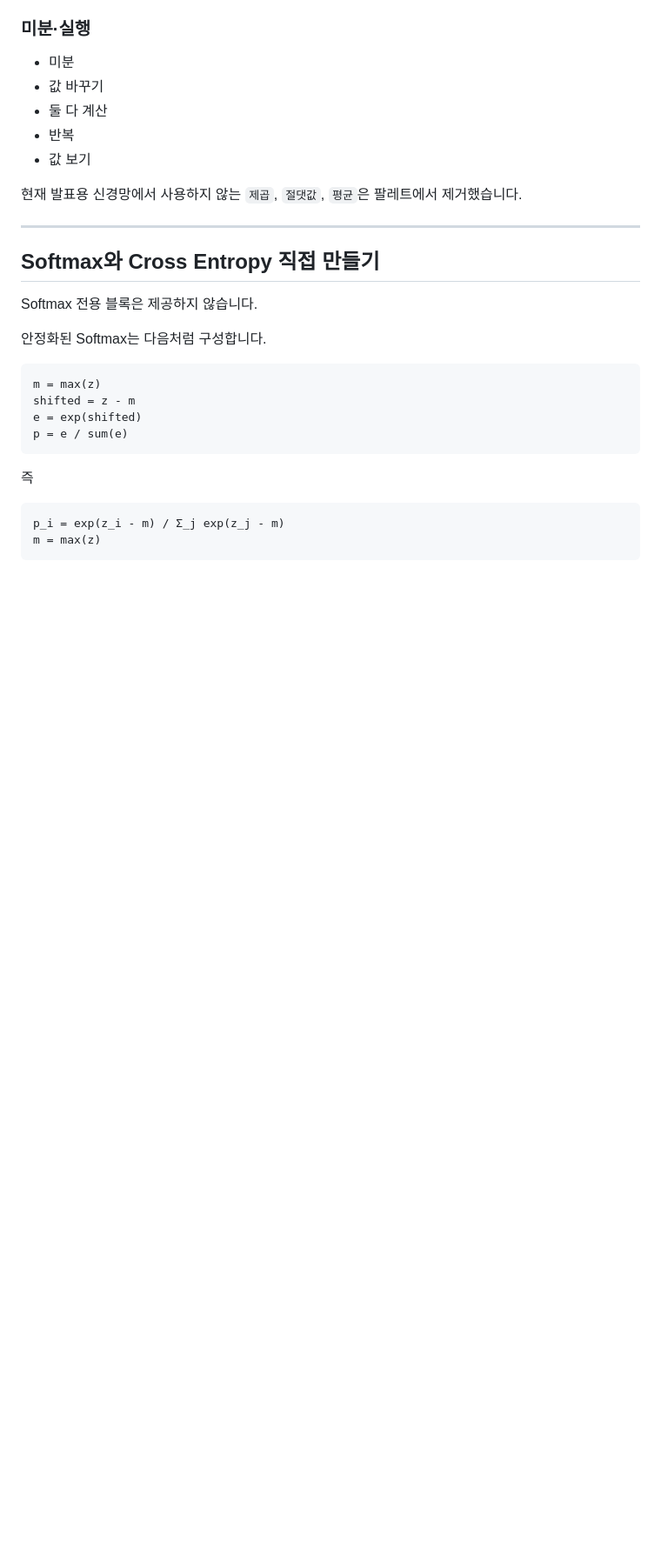
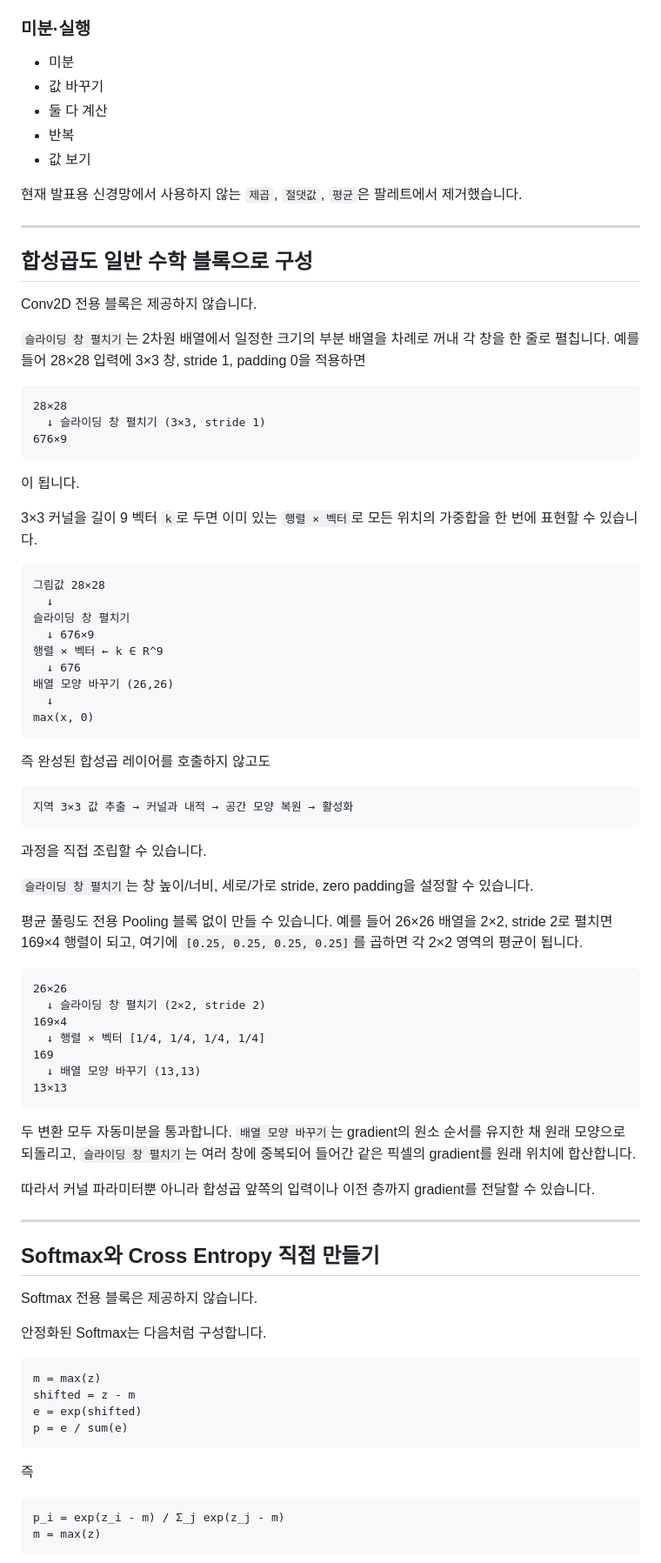
Before and after one commit to simsy0924/Machine_learning_math_project, a Markdown page: README.md, the part around one of its changes. Shown at 87% size. GitHub-like rendering; blank space fills up the shorter version.

Commit message:
Document spatial math blocks and CNN construction

````diff
--- a/README.md
+++ b/README.md
@@ -126,6 +128,62 @@ G ← 0
 - 값 보기
 
 현재 발표용 신경망에서 사용하지 않는 `제곱`, `절댓값`, `평균`은 팔레트에서 제거했습니다.
+
+---
+
+## 합성곱도 일반 수학 블록으로 구성
+
+Conv2D 전용 블록은 제공하지 않습니다.
+
+`슬라이딩 창 펼치기`는 2차원 배열에서 일정한 크기의 부분 배열을 차례로 꺼내 각 창을 한 줄로 펼칩니다. 예를 들어 28×28 입력에 3×3 창, stride 1, padding 0을 적용하면
+
+```text
+28×28
+  ↓ 슬라이딩 창 펼치기 (3×3, stride 1)
+676×9
+```
+
+이 됩니다.
+
+3×3 커널을 길이 9 벡터 `k`로 두면 이미 있는 `행렬 × 벡터`로 모든 위치의 가중합을 한 번에 표현할 수 있습니다.
+
+```text
+그림값 28×28
+  ↓
+슬라이딩 창 펼치기
+  ↓ 676×9
+행렬 × 벡터 ← k ∈ R^9
+  ↓ 676
+배열 모양 바꾸기 (26,26)
+  ↓
+max(x, 0)
+```
+
+즉 완성된 합성곱 레이어를 호출하지 않고도
+
+```text
+지역 3×3 값 추출 → 커널과 내적 → 공간 모양 복원 → 활성화
+```
+
+과정을 직접 조립할 수 있습니다.
+
+`슬라이딩 창 펼치기`는 창 높이/너비, 세로/가로 stride, zero padding을 설정할 수 있습니다.
+
+평균 풀링도 전용 Pooling 블록 없이 만들 수 있습니다. 예를 들어 26×26 배열을 2×2, stride 2로 펼치면 169×4 행렬이 되고, 여기에 `[0.25, 0.25, 0.25, 0.25]`를 곱하면 각 2×2 영역의 평균이 됩니다.
+
+```text
+26×26
+  ↓ 슬라이딩 창 펼치기 (2×2, stride 2)
+169×4
+  ↓ 행렬 × 벡터 [1/4, 1/4, 1/4, 1/4]
+169
+  ↓ 배열 모양 바꾸기 (13,13)
+13×13
+```
+
+두 변환 모두 자동미분을 통과합니다. `배열 모양 바꾸기`는 gradient의 원소 순서를 유지한 채 원래 모양으로 되돌리고, `슬라이딩 창 펼치기`는 여러 창에 중복되어 들어간 같은 픽셀의 gradient를 원래 위치에 합산합니다.
+
+따라서 커널 파라미터뿐 아니라 합성곱 앞쪽의 입력이나 이전 층까지 gradient를 전달할 수 있습니다.
 
 ---
 
````
Also changed, not shown: other parts of README.md (+5 -2 lines).
